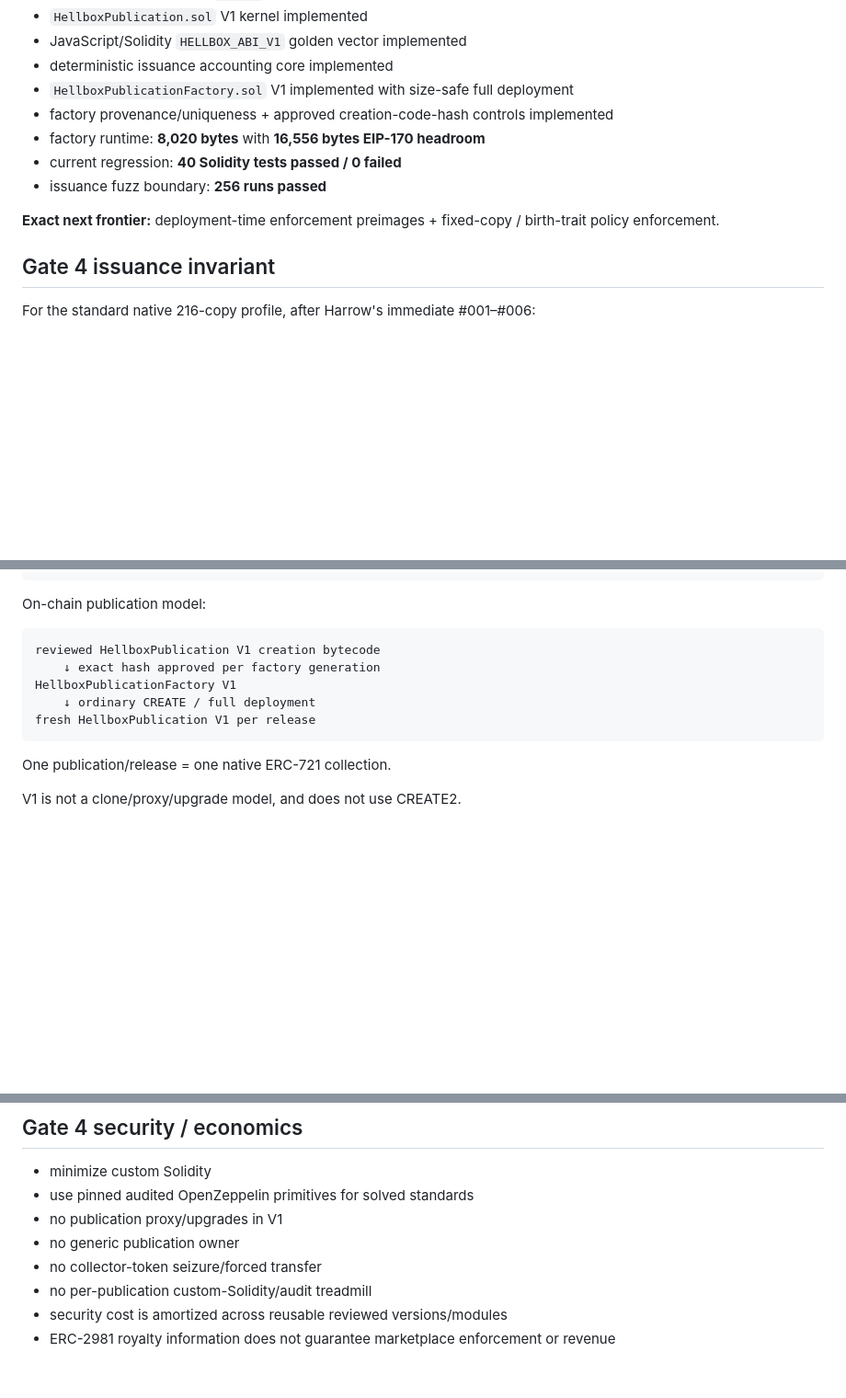
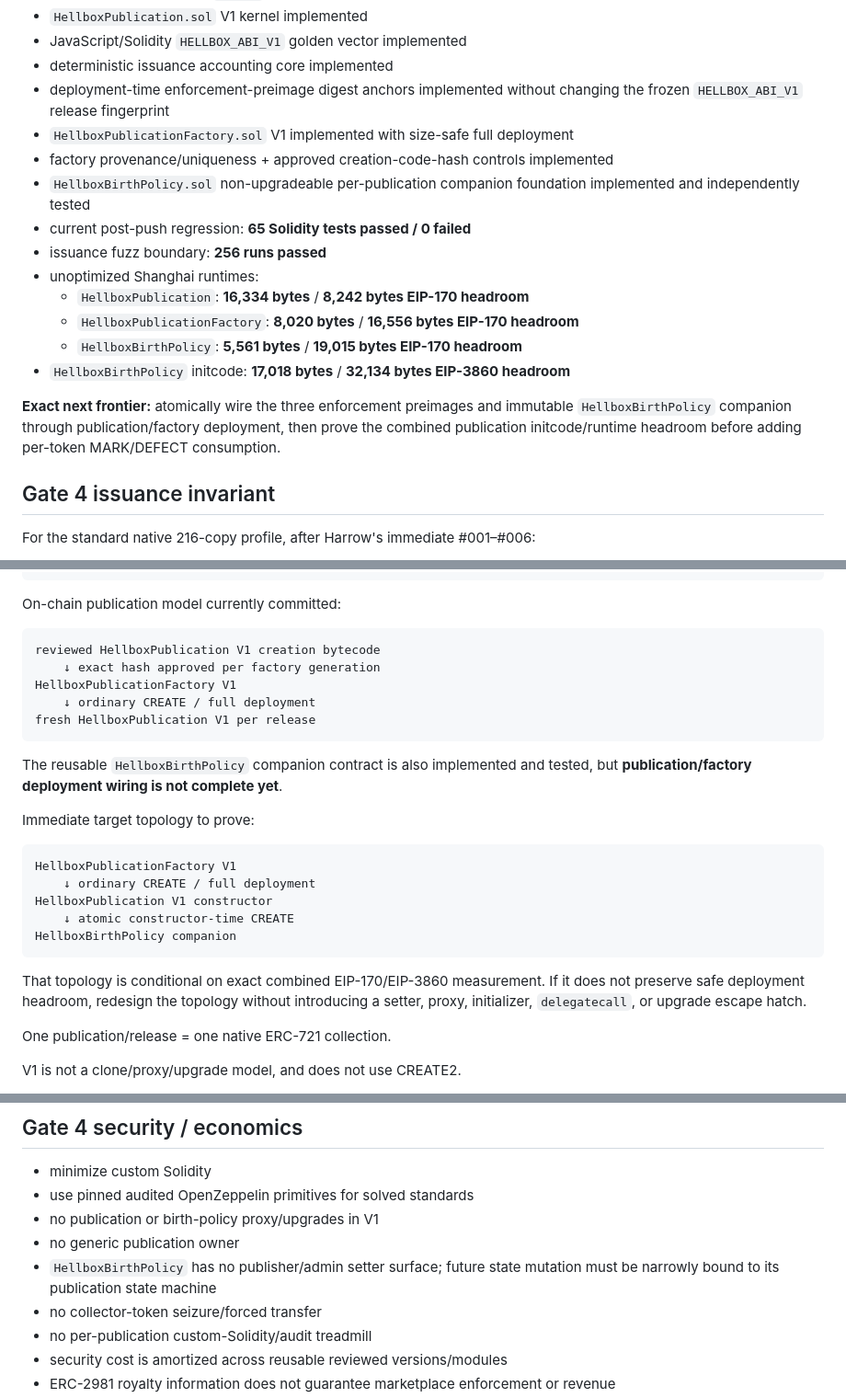
Before and after one commit to HellboxComics/hellboxcomics, a Markdown page: README.md, 3 parts joined by grey strips. Shown at 92% size. GitHub-like rendering; blank space fills up the shorter version.

Commit message:
Synchronize Gate 4 README for birth policy

````diff
--- a/README.md
+++ b/README.md
@@ -66,13 +66,19 @@ Current verified Gate 4 implementation:
 - `HellboxPublication.sol` V1 kernel implemented
 - JavaScript/Solidity `HELLBOX_ABI_V1` golden vector implemented
 - deterministic issuance accounting core implemented
+- deployment-time enforcement-preimage digest anchors implemented without changing the frozen `HELLBOX_ABI_V1` release fingerprint
 - `HellboxPublicationFactory.sol` V1 implemented with size-safe full deployment
 - factory provenance/uniqueness + approved creation-code-hash controls implemented
-- factory runtime: **8,020 bytes** with **16,556 bytes EIP-170 headroom**
-- current regression: **40 Solidity tests passed / 0 failed**
+- `HellboxBirthPolicy.sol` non-upgradeable per-publication companion foundation implemented and independently tested
+- current post-push regression: **65 Solidity tests passed / 0 failed**
 - issuance fuzz boundary: **256 runs passed**
+- unoptimized Shanghai runtimes:
+  - `HellboxPublication`: **16,334 bytes** / **8,242 bytes EIP-170 headroom**
+  - `HellboxPublicationFactory`: **8,020 bytes** / **16,556 bytes EIP-170 headroom**
+  - `HellboxBirthPolicy`: **5,561 bytes** / **19,015 bytes EIP-170 headroom**
+- `HellboxBirthPolicy` initcode: **17,018 bytes** / **32,134 bytes EIP-3860 headroom**
 
-**Exact next frontier:** deployment-time enforcement preimages + fixed-copy / birth-trait policy enforcement.
+**Exact next frontier:** atomically wire the three enforcement preimages and immutable `HellboxBirthPolicy` companion through publication/factory deployment, then prove the combined publication initcode/runtime headroom before adding per-token MARK/DEFECT consumption.
 
 ## Gate 4 issuance invariant
 
@@ -112,7 +118,7 @@ Cloudflare Worker — src/index.js
     └── R2: hellbox-private
 ```
 
-On-chain publication model:
+On-chain publication model currently committed:
 
 ```text
 reviewed HellboxPublication V1 creation bytecode
@@ -121,6 +127,20 @@ HellboxPublicationFactory V1
     ↓ ordinary CREATE / full deployment
 fresh HellboxPublication V1 per release
 ```
+
+The reusable `HellboxBirthPolicy` companion contract is also implemented and tested, but **publication/factory deployment wiring is not complete yet**.
+
+Immediate target topology to prove:
+
+```text
+HellboxPublicationFactory V1
+    ↓ ordinary CREATE / full deployment
+HellboxPublication V1 constructor
+    ↓ atomic constructor-time CREATE
+HellboxBirthPolicy companion
+```
+
+That topology is conditional on exact combined EIP-170/EIP-3860 measurement. If it does not preserve safe deployment headroom, redesign the topology without introducing a setter, proxy, initializer, `delegatecall`, or upgrade escape hatch.
 
 One publication/release = one native ERC-721 collection.
 
@@ -284,8 +304,9 @@ CURRENT_GATE_BLUEPRINT.md          active detailed Gate architecture
 
 - minimize custom Solidity
 - use pinned audited OpenZeppelin primitives for solved standards
-- no publication proxy/upgrades in V1
+- no publication or birth-policy proxy/upgrades in V1
 - no generic publication owner
+- `HellboxBirthPolicy` has no publisher/admin setter surface; future state mutation must be narrowly bound to its publication state machine
 - no collector-token seizure/forced transfer
 - no per-publication custom-Solidity/audit treadmill
 - security cost is amortized across reusable reviewed versions/modules
````
